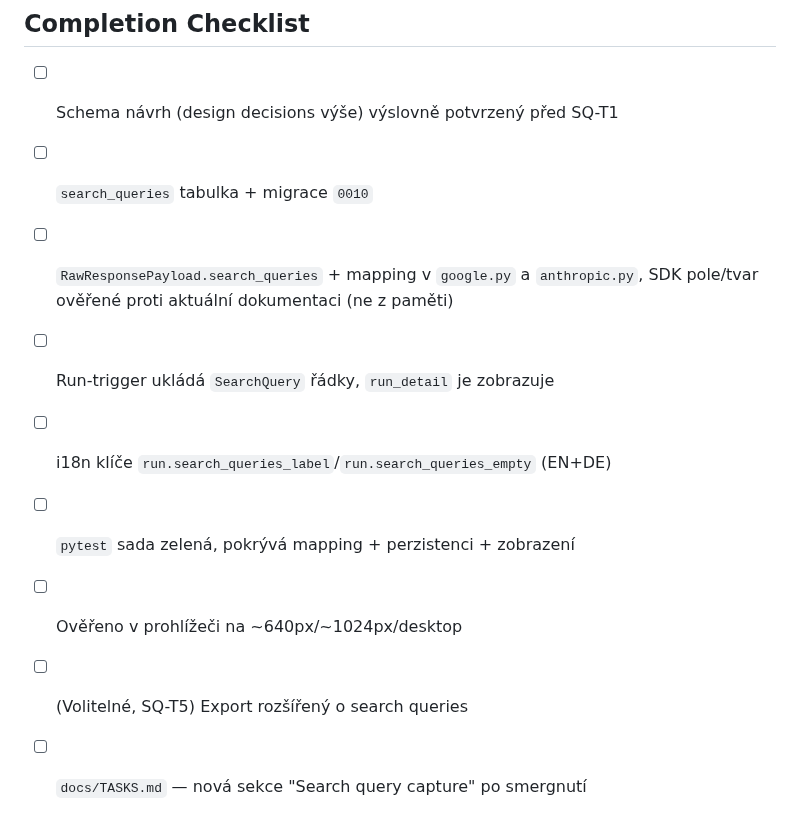
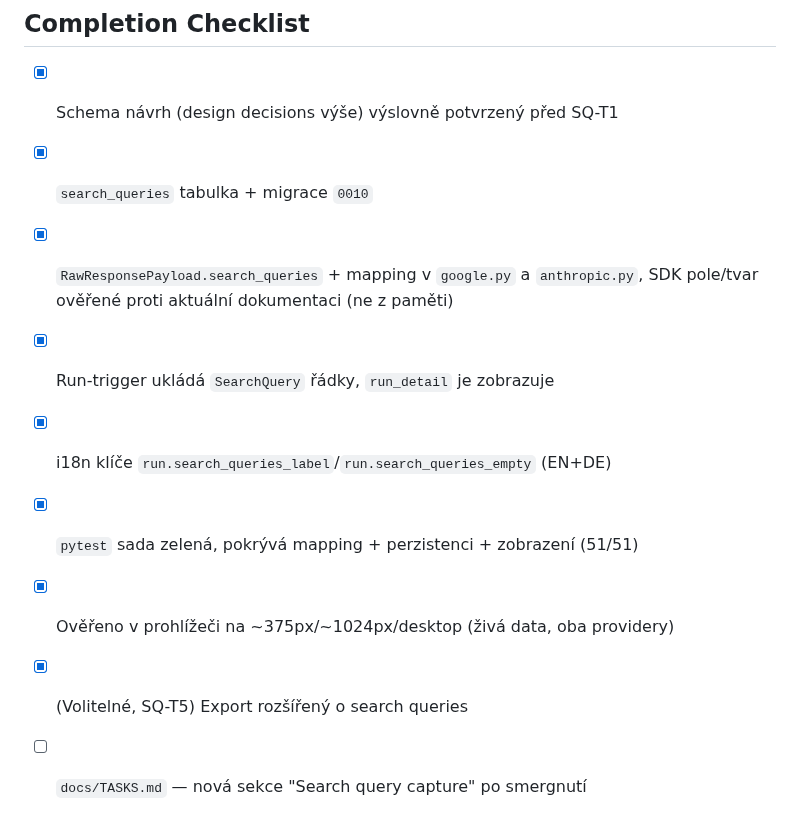
Before and after one commit to jirkalla/SignalMap, a Markdown page: docs/TASKS_SEARCH_QUERIES.md, the part around one of its changes. Drawn GitHub-style.

Commit message:
docs: mark the search-query capture tasks complete
The feature shipped some time ago; only its tracking doc lagged behind. The
last checklist item (a TASKS.md section for it) stays open on purpose.

Co-Authored-By: Claude Opus 5 <noreply@anthropic.com>

```diff
--- a/docs/TASKS_SEARCH_QUERIES.md
+++ b/docs/TASKS_SEARCH_QUERIES.md
@@ -374,13 +374,13 @@ feat(export): include search queries in run/prompt/client exports
 
 ## Completion Checklist
 
-- [ ] Schema návrh (design decisions výše) výslovně potvrzený před SQ-T1
-- [ ] `search_queries` tabulka + migrace `0010`
-- [ ] `RawResponsePayload.search_queries` + mapping v `google.py` a `anthropic.py`,
+- [x] Schema návrh (design decisions výše) výslovně potvrzený před SQ-T1
+- [x] `search_queries` tabulka + migrace `0010`
+- [x] `RawResponsePayload.search_queries` + mapping v `google.py` a `anthropic.py`,
       SDK pole/tvar ověřené proti aktuální dokumentaci (ne z paměti)
-- [ ] Run-trigger ukládá `SearchQuery` řádky, `run_detail` je zobrazuje
-- [ ] i18n klíče `run.search_queries_label`/`run.search_queries_empty` (EN+DE)
-- [ ] `pytest` sada zelená, pokrývá mapping + perzistenci + zobrazení
-- [ ] Ověřeno v prohlížeči na ~640px/~1024px/desktop
-- [ ] (Volitelné, SQ-T5) Export rozšířený o search queries
+- [x] Run-trigger ukládá `SearchQuery` řádky, `run_detail` je zobrazuje
+- [x] i18n klíče `run.search_queries_label`/`run.search_queries_empty` (EN+DE)
+- [x] `pytest` sada zelená, pokrývá mapping + perzistenci + zobrazení (51/51)
+- [x] Ověřeno v prohlížeči na ~375px/~1024px/desktop (živá data, oba providery)
+- [x] (Volitelné, SQ-T5) Export rozšířený o search queries
 - [ ] `docs/TASKS.md` — nová sekce "Search query capture" po smergnutí
```
Also changed, not shown: other parts of docs/TASKS_SEARCH_QUERIES.md (+5 -5 lines).
